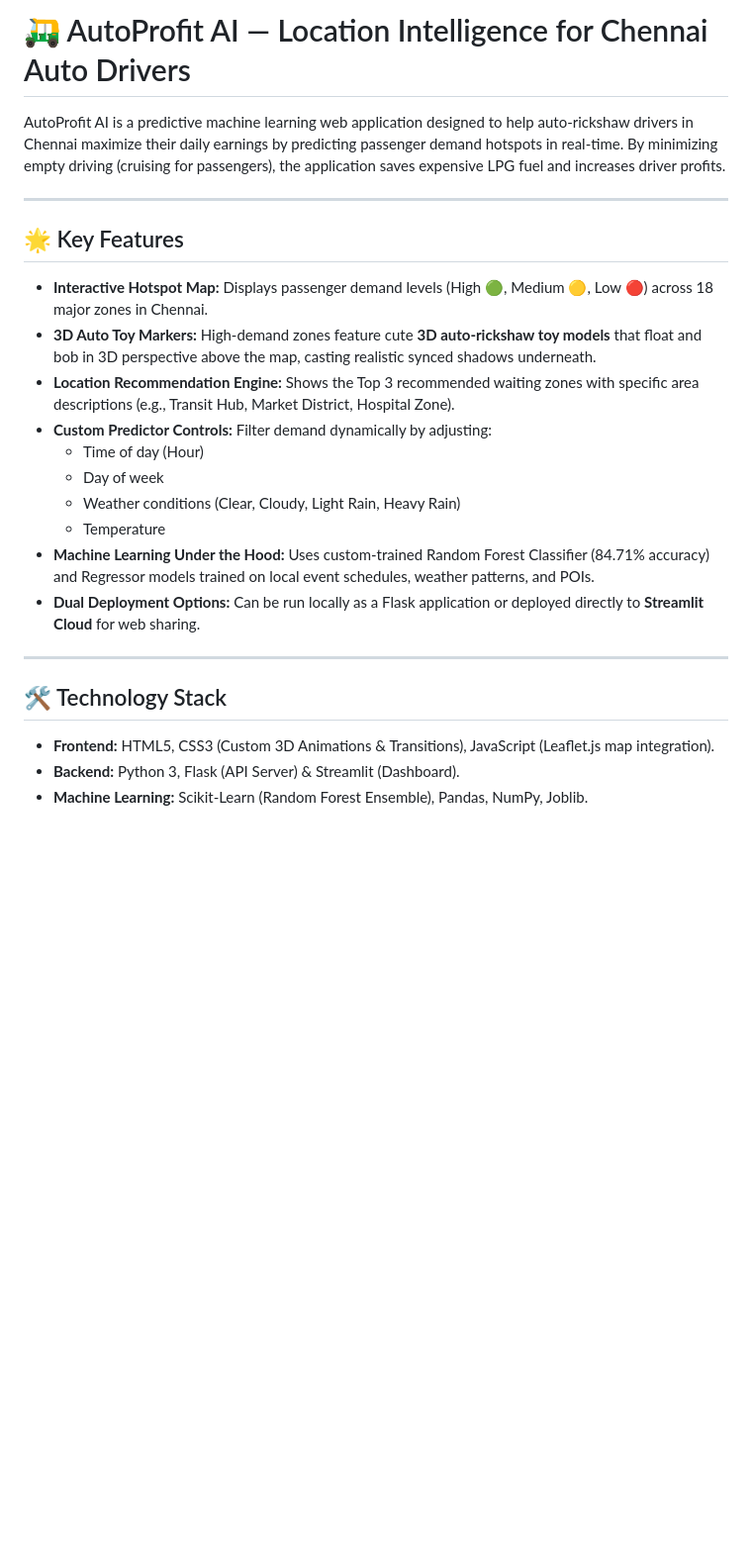
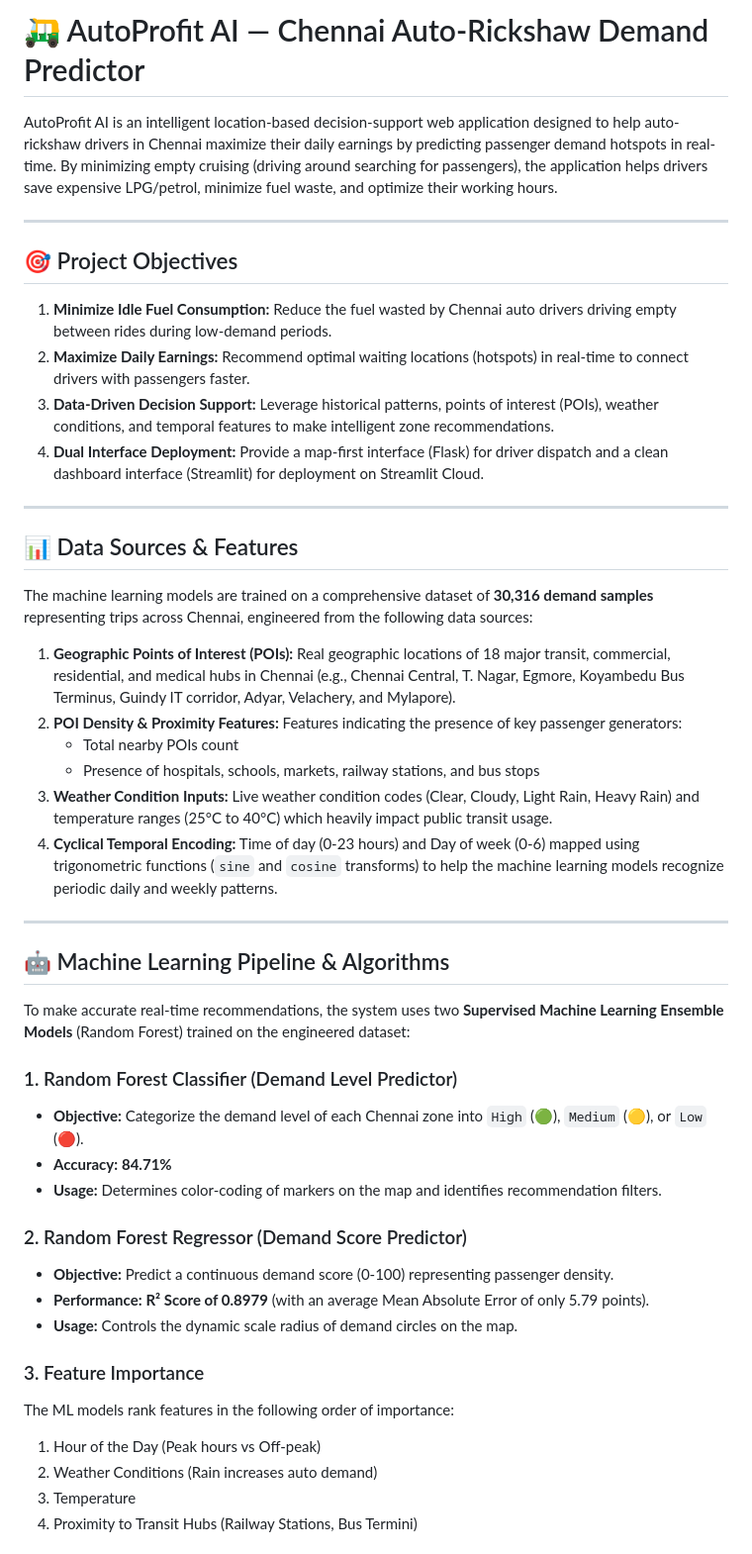
Before and after one commit to UDHAYA-UD/auto-profit-maximizer, a Markdown page: README.md, the part around one of its changes. Shown at 99% size. Rendered like a GitHub page; blank space fills up the shorter version.

Commit message:
docs: update README with project objectives, ML algorithms, and data sources

```diff
--- a/README.md
+++ b/README.md
@@ -1,26 +1,49 @@
-# 🛺 AutoProfit AI — Location Intelligence for Chennai Auto Drivers
+# 🛺 AutoProfit AI — Chennai Auto-Rickshaw Demand Predictor
 
-AutoProfit AI is a predictive machine learning web application designed to help auto-rickshaw drivers in Chennai maximize their daily earnings by predicting passenger demand hotspots in real-time. By minimizing empty driving (cruising for passengers), the application saves expensive LPG fuel and increases driver profits.
+AutoProfit AI is an intelligent location-based decision-support web application designed to help auto-rickshaw drivers in Chennai maximize their daily earnings by predicting passenger demand hotspots in real-time. By minimizing empty cruising (driving around searching for passengers), the application helps drivers save expensive LPG/petrol, minimize fuel waste, and optimize their working hours.
 
 ---
 
-## 🌟 Key Features
+## 🎯 Project Objectives
 
-*   **Interactive Hotspot Map:** Displays passenger demand levels (High 🟢, Medium 🟡, Low 🔴) across 18 major zones in Chennai.
-*   **3D Auto Toy Markers:** High-demand zones feature cute **3D auto-rickshaw toy models** that float and bob in 3D perspective above the map, casting realistic synced shadows underneath.
-*   **Location Recommendation Engine:** Shows the Top 3 recommended waiting zones with specific area descriptions (e.g., Transit Hub, Market District, Hospital Zone).
-*   **Custom Predictor Controls:** Filter demand dynamically by adjusting:
-    *   Time of day (Hour)
-    *   Day of week
-    *   Weather conditions (Clear, Cloudy, Light Rain, Heavy Rain)
-    *   Temperature
-*   **Machine Learning Under the Hood:** Uses custom-trained Random Forest Classifier (84.71% accuracy) and Regressor models trained on local event schedules, weather patterns, and POIs.
-*   **Dual Deployment Options:** Can be run locally as a Flask application or deployed directly to **Streamlit Cloud** for web sharing.
+1. **Minimize Idle Fuel Consumption:** Reduce the fuel wasted by Chennai auto drivers driving empty between rides during low-demand periods.
+2. **Maximize Daily Earnings:** Recommend optimal waiting locations (hotspots) in real-time to connect drivers with passengers faster.
+3. **Data-Driven Decision Support:** Leverage historical patterns, points of interest (POIs), weather conditions, and temporal features to make intelligent zone recommendations.
+4. **Dual Interface Deployment:** Provide a map-first interface (Flask) for driver dispatch and a clean dashboard interface (Streamlit) for deployment on Streamlit Cloud.
 
 ---
 
-## 🛠️ Technology Stack
+## 📊 Data Sources & Features
 
-*   **Frontend:** HTML5, CSS3 (Custom 3D Animations & Transitions), JavaScript (Leaflet.js map integration).
-*   **Backend:** Python 3, Flask (API Server) & Streamlit (Dashboard).
-*   **Machine Learning:** Scikit-Learn (Random Forest Ensemble), Pandas, NumPy, Joblib.
+The machine learning models are trained on a comprehensive dataset of **30,316 demand samples** representing trips across Chennai, engineered from the following data sources:
+
+1. **Geographic Points of Interest (POIs):** Real geographic locations of 18 major transit, commercial, residential, and medical hubs in Chennai (e.g., Chennai Central, T. Nagar, Egmore, Koyambedu Bus Terminus, Guindy IT corridor, Adyar, Velachery, and Mylapore).
+2. **POI Density & Proximity Features:** Features indicating the presence of key passenger generators:
+   * Total nearby POIs count
+   * Presence of hospitals, schools, markets, railway stations, and bus stops
+3. **Weather Condition Inputs:** Live weather condition codes (Clear, Cloudy, Light Rain, Heavy Rain) and temperature ranges (25°C to 40°C) which heavily impact public transit usage.
+4. **Cyclical Temporal Encoding:** Time of day (0-23 hours) and Day of week (0-6) mapped using trigonometric functions (`sine` and `cosine` transforms) to help the machine learning models recognize periodic daily and weekly patterns.
+
+---
+
+## 🤖 Machine Learning Pipeline & Algorithms
+
+To make accurate real-time recommendations, the system uses two **Supervised Machine Learning Ensemble Models** (Random Forest) trained on the engineered dataset:
+
+### 1. Random Forest Classifier (Demand Level Predictor)
+* **Objective:** Categorize the demand level of each Chennai zone into `High` (🟢), `Medium` (🟡), or `Low` (🔴).
+* **Accuracy:** **84.71%**
+* **Usage:** Determines color-coding of markers on the map and identifies recommendation filters.
+
+### 2. Random Forest Regressor (Demand Score Predictor)
+* **Objective:** Predict a continuous demand score (0-100) representing passenger density.
+* **Performance:** **R² Score of 0.8979** (with an average Mean Absolute Error of only 5.79 points).
+* **Usage:** Controls the dynamic scale radius of demand circles on the map.
+
+### 3. Feature Importance
+The ML models rank features in the following order of importance:
+1. Hour of the Day (Peak hours vs Off-peak)
+2. Weather Conditions (Rain increases auto demand)
+3. Temperature
+4. Proximity to Transit Hubs (Railway Stations, Bus Termini)
+
```
Also changed, not shown: other parts of README.md (+16 -42 lines).
